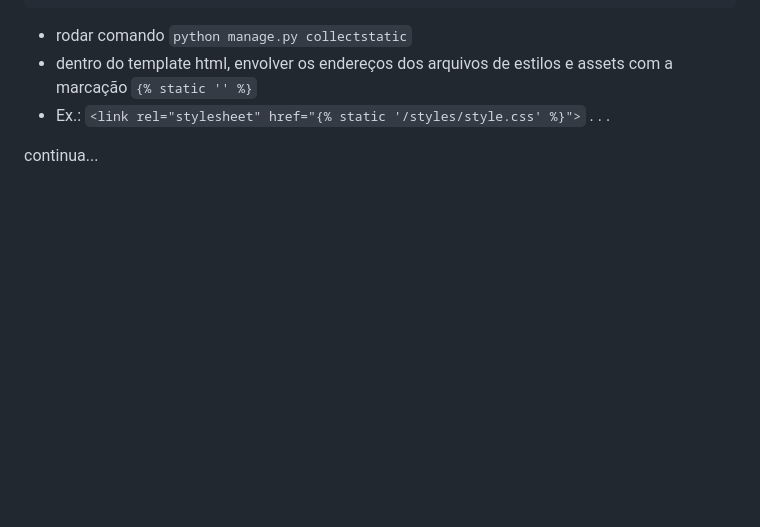
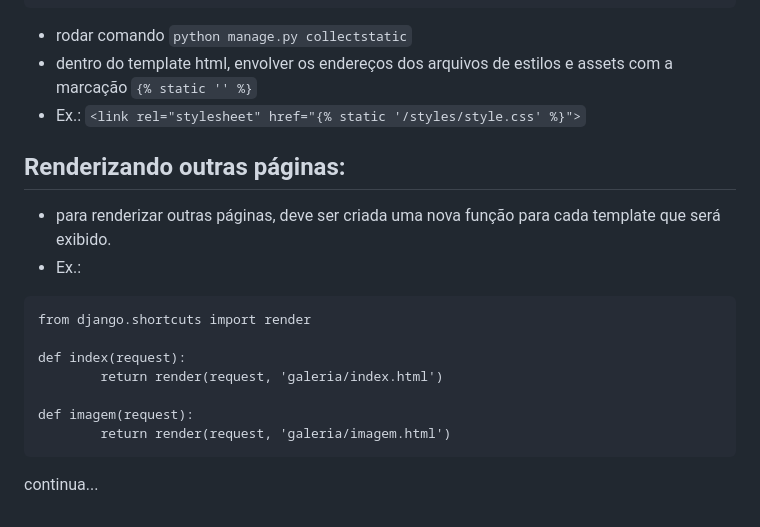
Before and after one commit to MarioHCezar/alura_space, a Markdown page: README.md, the part around the change. Rendered like a GitHub page; blank space fills up the shorter version.

````diff
--- a/README.md
+++ b/README.md
@@ -102,8 +102,17 @@ STATIC_ROOT = os.path.join(BASE_DIR, 'static')
 - rodar comando ```python manage.py collectstatic```
 - dentro do template html, envolver os endereços dos arquivos de estilos e assets com a marcação ```{% static '' %}```
 - Ex.: ```<link rel="stylesheet" href="{% static '/styles/style.css' %}">```
-.
-.
-.
 
+## Renderizando outras páginas:
+- para renderizar outras páginas, deve ser criada uma nova função para cada template que será exibido.
+- Ex.:
+```
+from django.shortcuts import render
+
+def index(request):
+        return render(request, 'galeria/index.html')
+
+def imagem(request):
+        return render(request, 'galeria/imagem.html')
+```
 continua...
````
